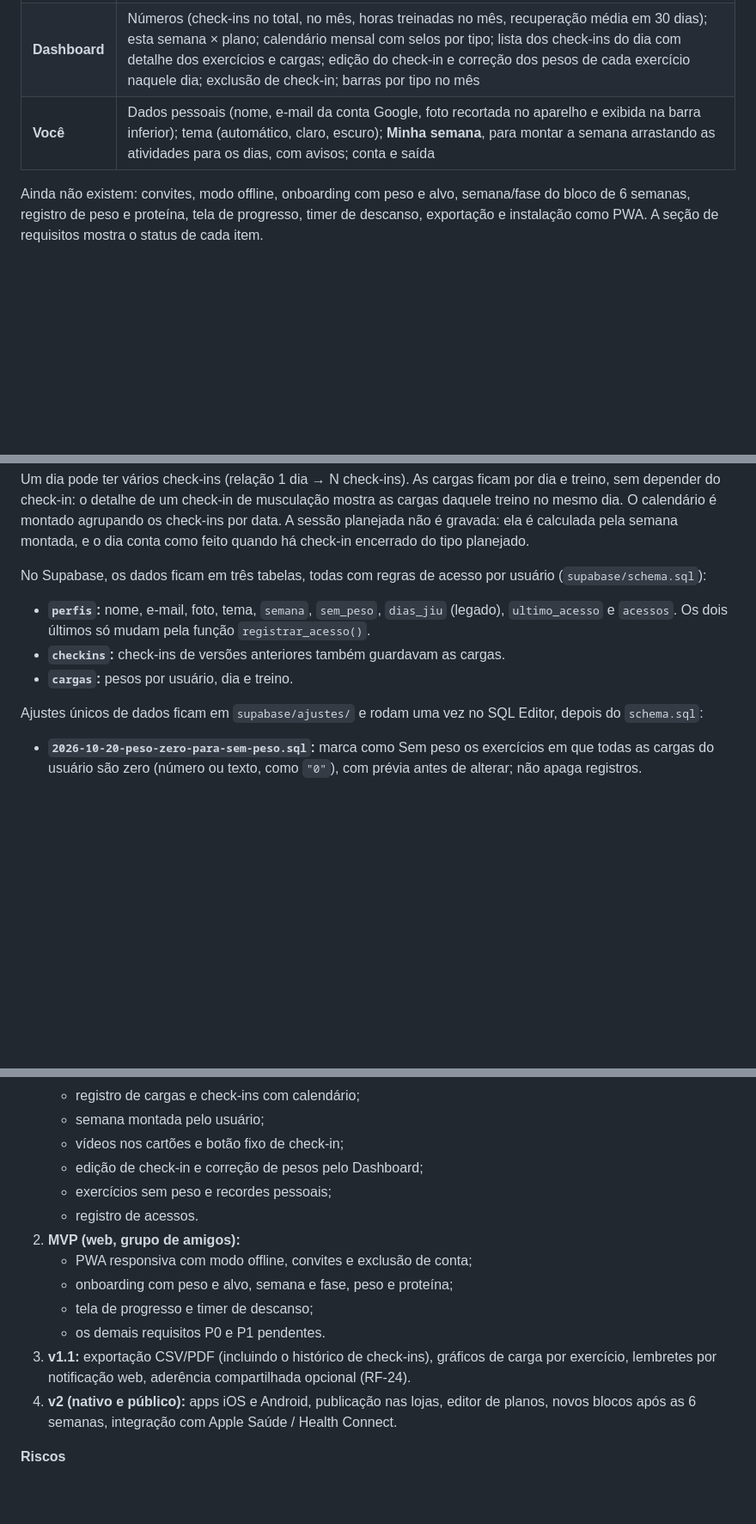
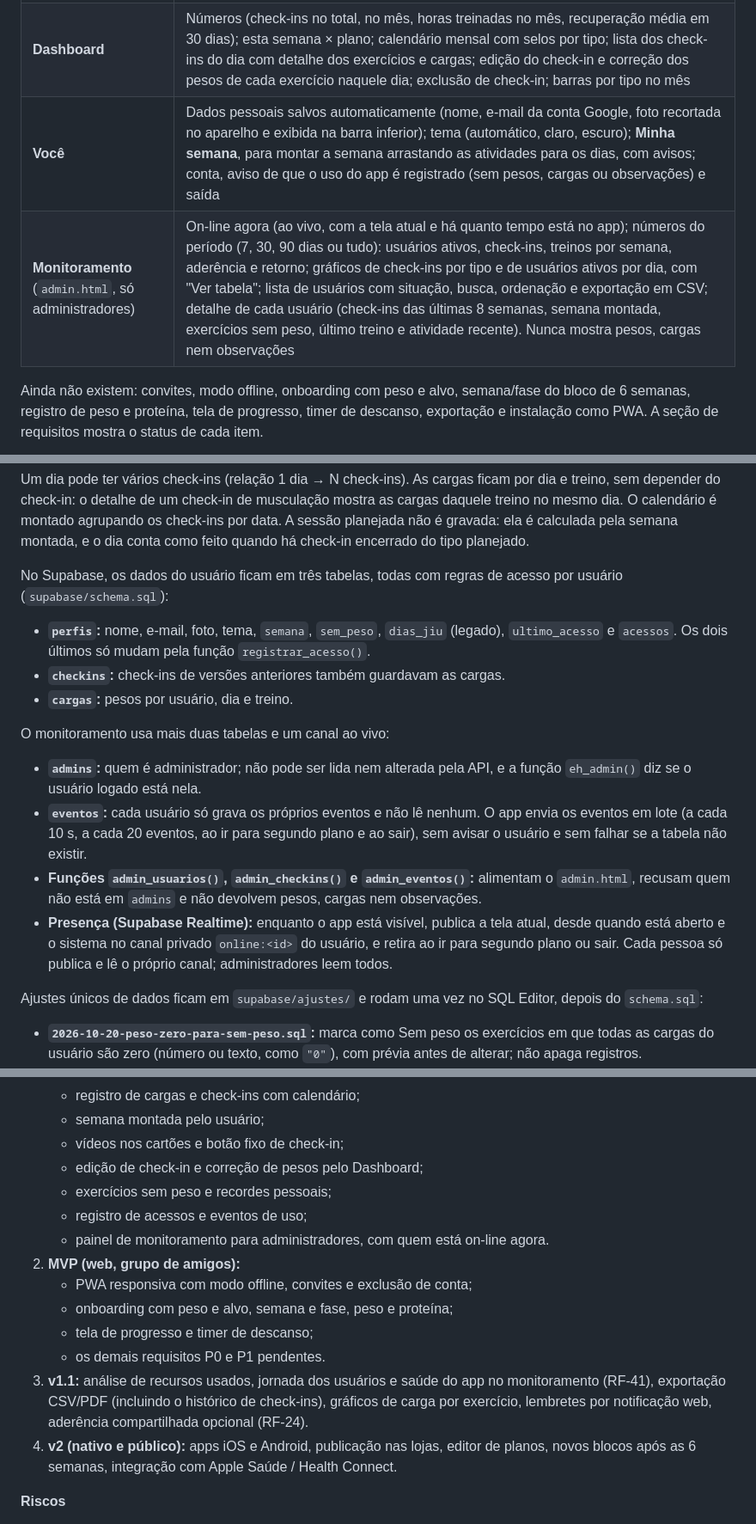
Before and after one commit to marcelobauer89/App-Treino, a Markdown page: docs/PRD.md, 3 parts joined by grey strips. Shown at 86% size. Drawn GitHub-style; blank space fills up the shorter version.

```diff
--- a/docs/PRD.md
+++ b/docs/PRD.md
@@ -27,7 +27,8 @@ O app está no ar em https://marcelobauer89.github.io/App-Treino/ (GitHub Pages)
 | --- | --- |
 | **Treino** | Data, hora e atividade de hoje no topo; abas Treino 1, 2 e 3 (abre no treino do dia); filtro por foco (Hipertrofia, Força, Explosão, Mobilidade); "Sobre o treino" com objetivo, o que esperar e impacto no jiu e no físico; cada exercício num cartão próprio com dose, PSE-alvo, graus H/F/E/M e botão "Terminei o exercício" (com peso: cargas por série; sem peso: marca como feito) e troféu quando a carga do dia é recorde; deslizando o cartão para o lado aparece o vídeo de execução, que toca sem som; agenda da semana com dias feitos e treinos extras |
 | **Dashboard** | Números (check-ins no total, no mês, horas treinadas no mês, recuperação média em 30 dias); esta semana × plano; calendário mensal com selos por tipo; lista dos check-ins do dia com detalhe dos exercícios e cargas; edição do check-in e correção dos pesos de cada exercício naquele dia; exclusão de check-in; barras por tipo no mês |
-| **Você** | Dados pessoais (nome, e-mail da conta Google, foto recortada no aparelho e exibida na barra inferior); tema (automático, claro, escuro); **Minha semana**, para montar a semana arrastando as atividades para os dias, com avisos; conta e saída |
+| **Você** | Dados pessoais salvos automaticamente (nome, e-mail da conta Google, foto recortada no aparelho e exibida na barra inferior); tema (automático, claro, escuro); **Minha semana**, para montar a semana arrastando as atividades para os dias, com avisos; conta, aviso de que o uso do app é registrado (sem pesos, cargas ou observações) e saída |
+| **Monitoramento** (`admin.html`, só administradores) | On-line agora (ao vivo, com a tela atual e há quanto tempo está no app); números do período (7, 30, 90 dias ou tudo): usuários ativos, check-ins, treinos por semana, aderência e retorno; gráficos de check-ins por tipo e de usuários ativos por dia, com "Ver tabela"; lista de usuários com situação, busca, ordenação e exportação em CSV; detalhe de cada usuário (check-ins das últimas 8 semanas, semana montada, exercícios sem peso, último treino e atividade recente). Nunca mostra pesos, cargas nem observações |
 
 Ainda não existem: convites, modo offline, onboarding com peso e alvo, semana/fase do bloco de 6 semanas, registro de peso e proteína, tela de progresso, timer de descanso, exportação e instalação como PWA. A seção de requisitos mostra o status de cada item.
 
@@ -183,10 +186,16 @@ O plano é um modelo único, compartilhado por todos os usuários e guardado com
 
 Um dia pode ter vários check-ins (relação 1 dia → N check-ins). As cargas ficam por dia e treino, sem depender do check-in: o detalhe de um check-in de musculação mostra as cargas daquele treino no mesmo dia. O calendário é montado agrupando os check-ins por data. A sessão planejada não é gravada: ela é calculada pela semana montada, e o dia conta como feito quando há check-in encerrado do tipo planejado.
 
-No Supabase, os dados ficam em três tabelas, todas com regras de acesso por usuário (`supabase/schema.sql`):
+No Supabase, os dados do usuário ficam em três tabelas, todas com regras de acesso por usuário (`supabase/schema.sql`):
 - **`perfis`:** nome, e-mail, foto, tema, `semana`, `sem_peso`, `dias_jiu` (legado), `ultimo_acesso` e `acessos`. Os dois últimos só mudam pela função `registrar_acesso()`.
 - **`checkins`:** check-ins de versões anteriores também guardavam as cargas.
 - **`cargas`:** pesos por usuário, dia e treino.
+
+O monitoramento usa mais duas tabelas e um canal ao vivo:
+- **`admins`:** quem é administrador; não pode ser lida nem alterada pela API, e a função `eh_admin()` diz se o usuário logado está nela.
+- **`eventos`:** cada usuário só grava os próprios eventos e não lê nenhum. O app envia os eventos em lote (a cada 10 s, a cada 20 eventos, ao ir para segundo plano e ao sair), sem avisar o usuário e sem falhar se a tabela não existir.
+- **Funções `admin_usuarios()`, `admin_checkins()` e `admin_eventos()`:** alimentam o `admin.html`, recusam quem não está em `admins` e não devolvem pesos, cargas nem observações.
+- **Presença (Supabase Realtime):** enquanto o app está visível, publica a tela atual, desde quando está aberto e o sistema no canal privado `online:<id>` do usuário, e retira ao ir para segundo plano ou sair. Cada pessoa só publica e lê o próprio canal; administradores leem todos.
 
 Ajustes únicos de dados ficam em `supabase/ajustes/` e rodam uma vez no SQL Editor, depois do `schema.sql`:
 - **`2026-10-20-peso-zero-para-sem-peso.sql`:** marca como Sem peso os exercícios em que todas as cargas do usuário são zero (número ou texto, como `"0"`), com prévia antes de alterar; não apaga registros.
@@ -285,13 +297,14 @@ Todas as regras vêm do plano original; o app as aplica sem que o usuário preci
    - vídeos nos cartões e botão fixo de check-in;
    - edição de check-in e correção de pesos pelo Dashboard;
    - exercícios sem peso e recordes pessoais;
-   - registro de acessos.
+   - registro de acessos e eventos de uso;
+   - painel de monitoramento para administradores, com quem está on-line agora.
 2. **MVP (web, grupo de amigos):**
    - PWA responsiva com modo offline, convites e exclusão de conta;
    - onboarding com peso e alvo, semana e fase, peso e proteína;
    - tela de progresso e timer de descanso;
    - os demais requisitos P0 e P1 pendentes.
-3. **v1.1:** exportação CSV/PDF (incluindo o histórico de check-ins), gráficos de carga por exercício, lembretes por notificação web, aderência compartilhada opcional (RF-24).
+3. **v1.1:** análise de recursos usados, jornada dos usuários e saúde do app no monitoramento (RF-41), exportação CSV/PDF (incluindo o histórico de check-ins), gráficos de carga por exercício, lembretes por notificação web, aderência compartilhada opcional (RF-24).
 4. **v2 (nativo e público):** apps iOS e Android, publicação nas lojas, editor de planos, novos blocos após as 6 semanas, integração com Apple Saúde / Health Connect.
 
 **Riscos**
```
Also changed, not shown: other parts of docs/PRD.md (+10 -4 lines).
